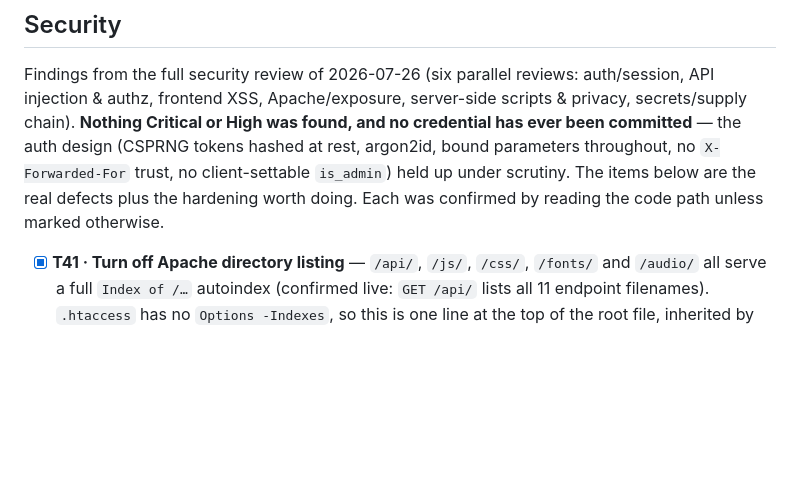
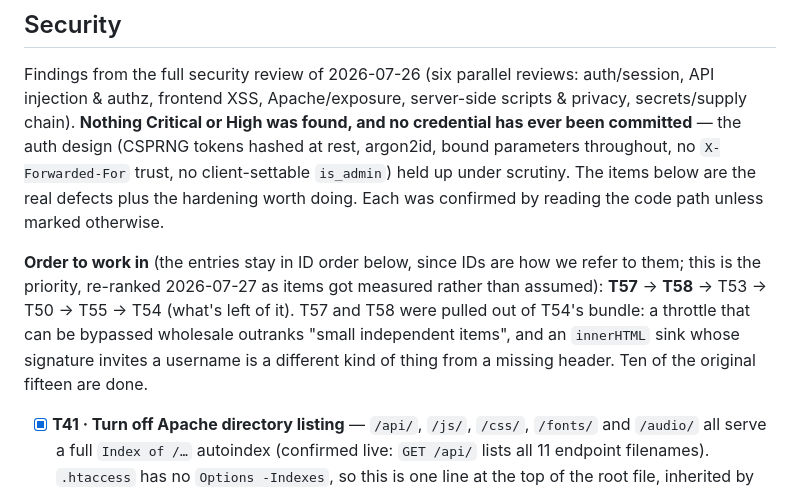
Before and after one commit to rharmes/sano, a Markdown page: docs/todo.md, the part around one of its changes. GitHub-like rendering; blank space fills up the shorter version.

```diff
--- a/docs/todo.md
+++ b/docs/todo.md
@@ -123,6 +123,13 @@ auth design (CSPRNG tokens hashed at rest, argon2id, bound parameters throughout
 `X-Forwarded-For` trust, no client-settable `is_admin`) held up under scrutiny. The items below are
 the real defects plus the hardening worth doing. Each was confirmed by reading the code path unless
 marked otherwise.
+
+**Order to work in** (the entries stay in ID order below, since IDs are how we refer to them; this
+is the priority, re-ranked 2026-07-27 as items got measured rather than assumed):
+**T57** → **T58** → T53 → T50 → T55 → T54 (what's left of it).
+T57 and T58 were pulled out of T54's bundle: a throttle that can be bypassed wholesale outranks
+"small independent items", and an `innerHTML` sink whose signature invites a username is a different
+kind of thing from a missing header. Ten of the original fifteen are done.
 
 - [x] **T41 · Turn off Apache directory listing** — `/api/`, `/js/`, `/css/`, `/fonts/` and
       `/audio/` all serve a full `Index of /…` autoindex (confirmed live: `GET /api/` lists all 11
```
Also changed, not shown: other parts of docs/todo.md (+33 -8 lines).
